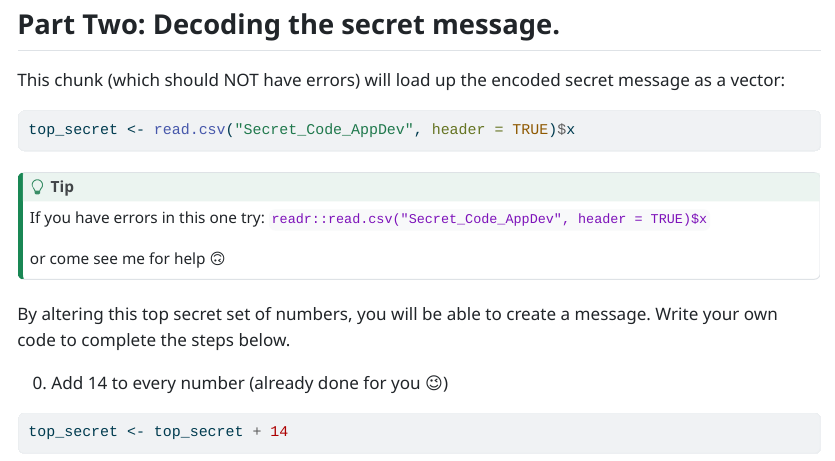
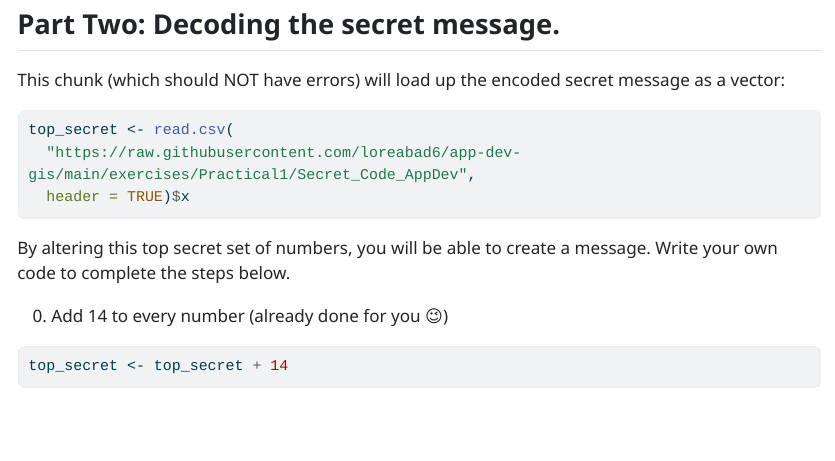
Before and after one commit to loreabad6/app-dev-gis, a Quarto document (exercises/Practical1/Practical1-Base-R.qmd): the page in a window 1100 px wide, from 1880 px down. The pictures show the output file exercises/Practical1/Practical1-Base-R.html that the author committed with the source, opened offline; long lines of code are wrapped.

Commit message:
fetch secret code from raw github file

````diff
--- a/exercises/Practical1/Practical1-Base-R.qmd
+++ b/exercises/Practical1/Practical1-Base-R.qmd
@@ -67,14 +67,10 @@ my_symbols%Num <- 1:len
 This chunk (which should NOT have errors) will load up the encoded secret message as a vector:
 
 ```{r}
-top_secret <- read.csv("Secret_Code_AppDev", header = TRUE)$x
+top_secret <- read.csv(
+  "https://raw.githubusercontent.com/loreabad6/app-dev-gis/main/exercises/Practical1/Secret_Code_AppDev",
+  header = TRUE)$x
 ```
-
-::: callout-tip
-If you have errors in this one try: `readr::read.csv("Secret_Code_AppDev", header = TRUE)$x`
-
-or come see me for help 🙃
-:::
 
 By altering this top secret set of numbers, you will be able to create a message. Write your own code to complete the steps below.
 
````
Also changed, not shown: exercises/Practical1/Practical1-Base-R.html, exercises/Practical1/Practical1-Base-R.qmd (2 more changed lines).
